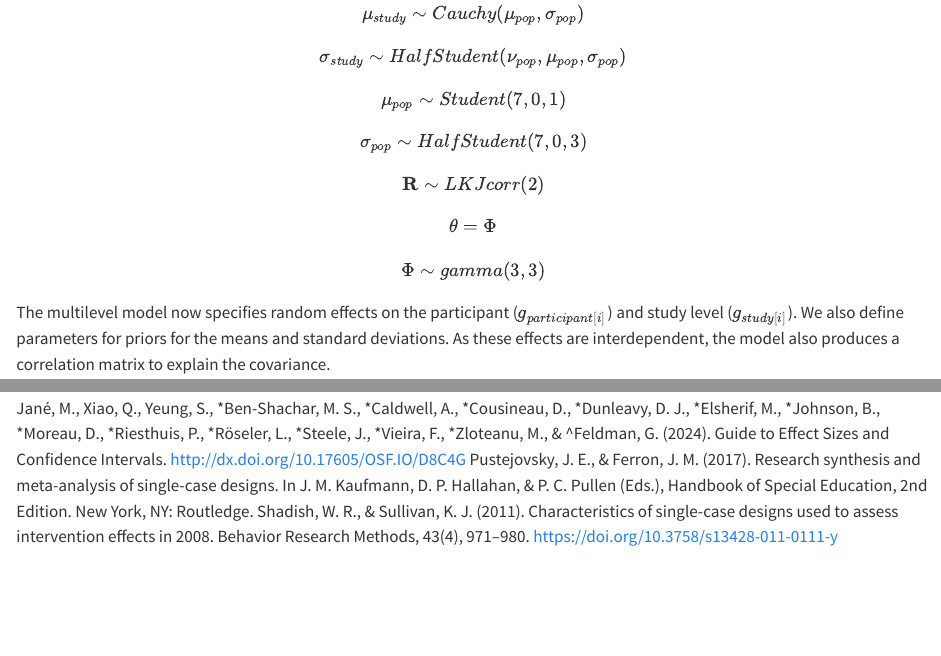
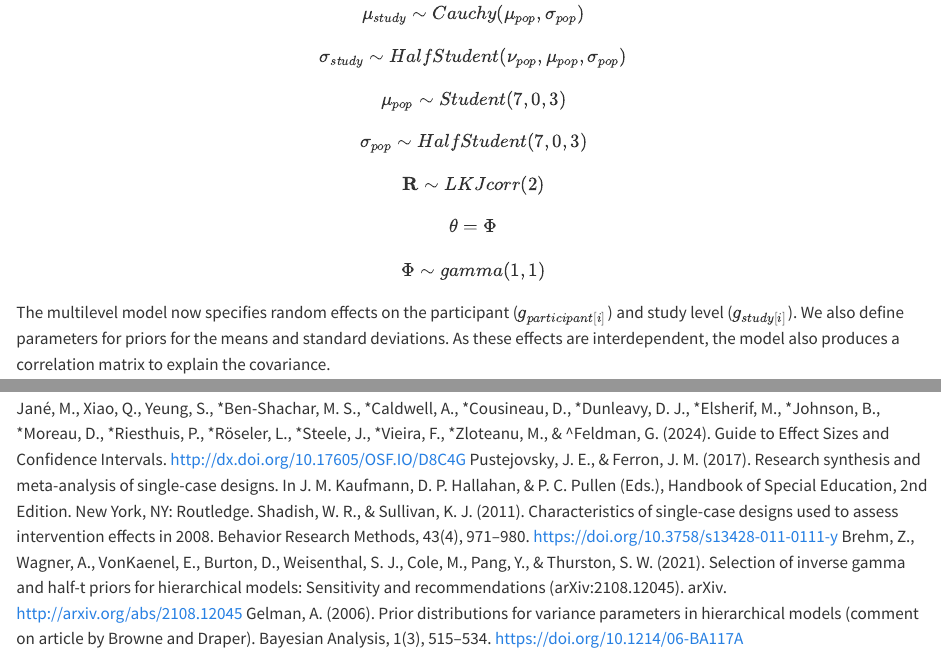
Before and after one commit to metahag/scd_rr_ma, a Quarto document (analysis/analysis_plan.qmd): the page in a window 1100 px wide, from 2160 px down, and a second part further down, joined at a grey line. Rendered offline with R 4.5, knitr and Pandoc in place of Quarto, with nearby package versions; drawn as R Markdown's standard HTML page in place of the format the file asks for; some code elsewhere in the file could not run offline.

Commit message:
consistency

```diff
--- a/analysis/analysis_plan.qmd
+++ b/analysis/analysis_plan.qmd
@@ -74,7 +74,7 @@ $$
 $$
 
 $$
-\mu_{pop} \sim Student(7, 0, 1)
+\mu_{pop} \sim Student(7, 0, 3)
 $$
 
 $$
@@ -89,7 +89,7 @@ $$
 \theta = \Phi
 $$
 $$
-\Phi \sim gamma(3,3)
+\Phi \sim gamma(1,1)
 $$
 
 The multilevel model now specifies random effects on the participant ($g_{participant[i]}$) and study level ($g_{study[i]}$). We also define parameters for priors for the means and standard deviations. As these effects are interdependent, the model also produces a correlation matrix to explain the covariance.
@@ -390,3 +390,5 @@ model_iq %>%
 Jané, M., Xiao, Q., Yeung, S., \*Ben-Shachar, M. S., \*Caldwell, A., \*Cousineau, D., \*Dunleavy, D. J., \*Elsherif, M., \*Johnson, B., \*Moreau, D., \*Riesthuis, P., \*Röseler, L., \*Steele, J., \*Vieira, F., *Zloteanu, M., & ^Feldman, G. (2024). Guide to Effect Sizes and Confidence Intervals. http://dx.doi.org/10.17605/OSF.IO/D8C4G
 Pustejovsky, J. E., & Ferron, J. M. (2017). Research synthesis and meta-analysis of single-case designs. In J. M. Kaufmann, D. P. Hallahan, & P. C. Pullen (Eds.), Handbook of Special Education, 2nd Edition. New York, NY: Routledge.
 Shadish, W. R., & Sullivan, K. J. (2011). Characteristics of single-case designs used to assess intervention effects in 2008. Behavior Research Methods, 43(4), 971–980. https://doi.org/10.3758/s13428-011-0111-y
+Brehm, Z., Wagner, A., VonKaenel, E., Burton, D., Weisenthal, S. J., Cole, M., Pang, Y., & Thurston, S. W. (2021). Selection of inverse gamma and half-t priors for hierarchical models: Sensitivity and recommendations (arXiv:2108.12045). arXiv. http://arxiv.org/abs/2108.12045
+Gelman, A. (2006). Prior distributions for variance parameters in hierarchical models (comment on article by Browne and Draper). Bayesian Analysis, 1(3), 515–534. https://doi.org/10.1214/06-BA117A
```
